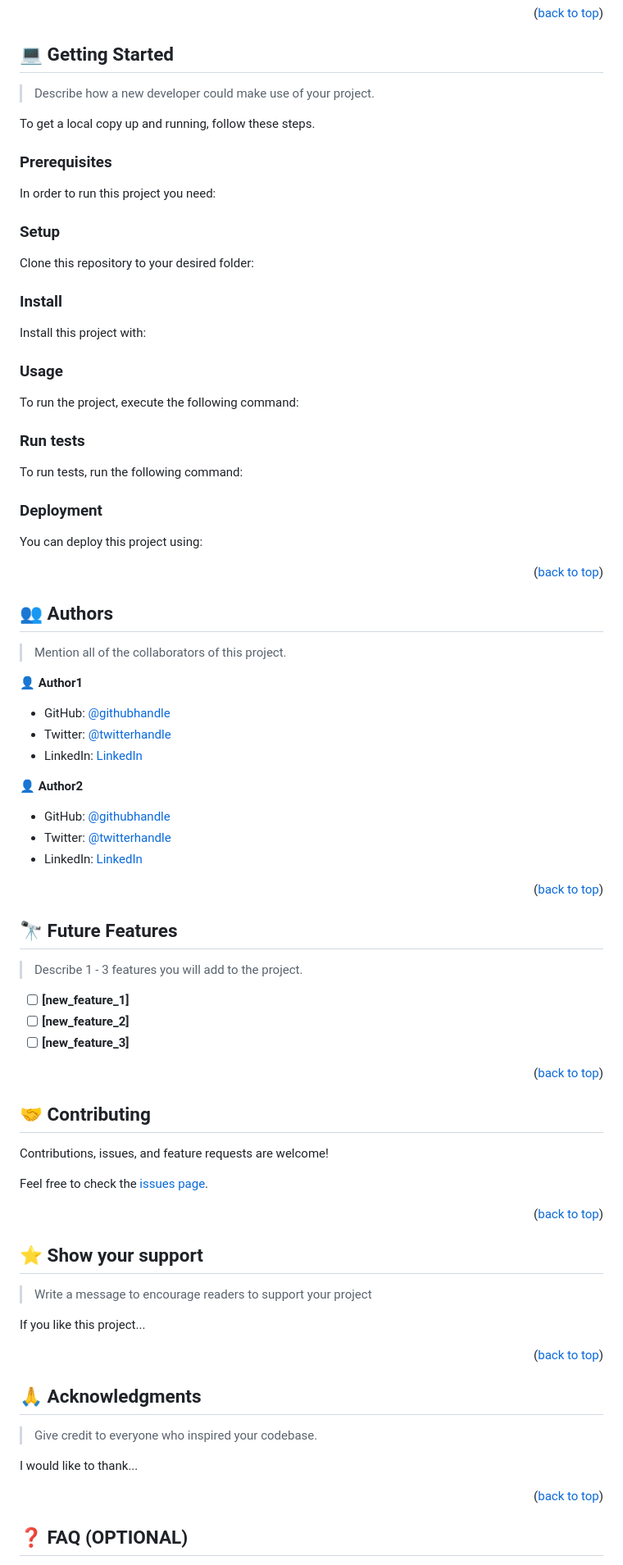
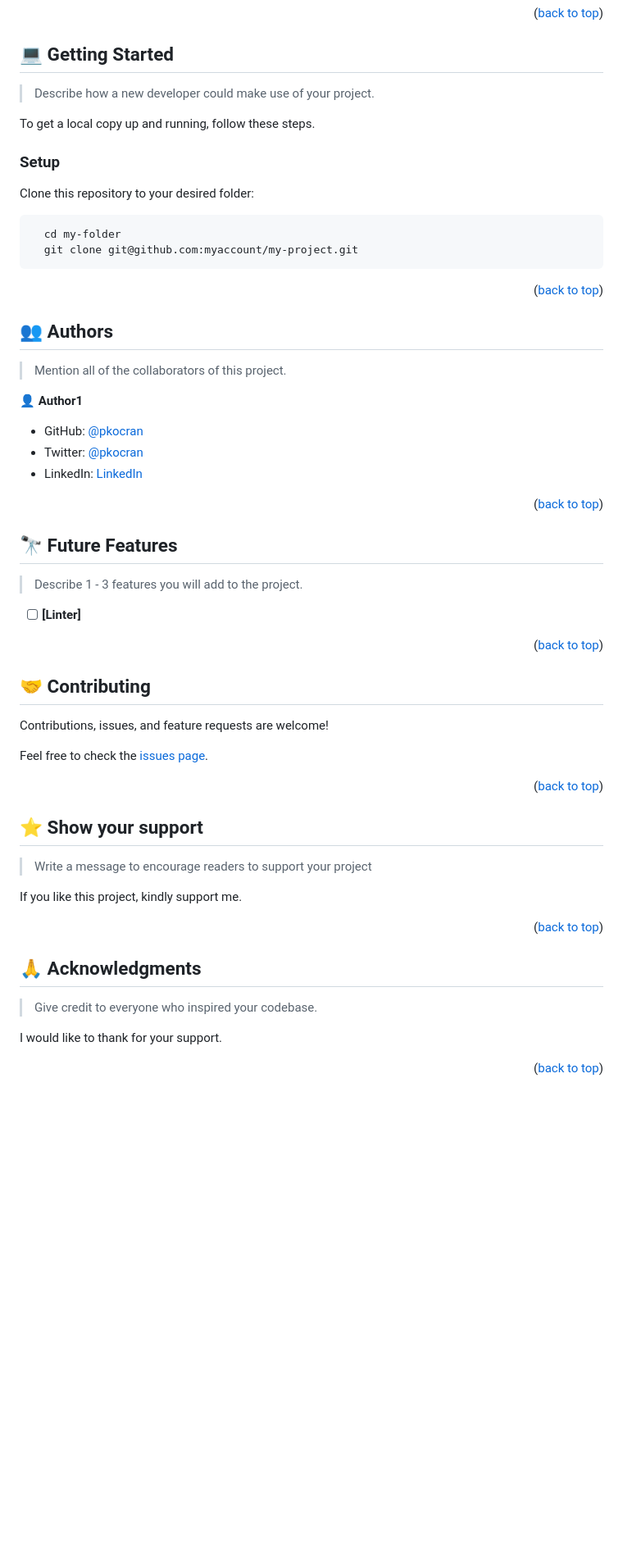
Before and after one commit to pkocran/Hello-Microverse, a Markdown page: README.md, the part around one of its changes. Shown at 82% size. Rendered like a GitHub page; blank space fills up the shorter version.

Commit message:
modified readme with project information

````diff
--- a/README.md
+++ b/README.md
@@ -123,79 +108,17 @@ After you're finished please remove all the comments and instructions!
 
 To get a local copy up and running, follow these steps.
 
-### Prerequisites
-
-In order to run this project you need:
-
-<!--
-Example command:
-
-```sh
- gem install rails
-```
- -->
-
 ### Setup
 
 Clone this repository to your desired folder:
 
-<!--
-Example commands:
+
 
 ```sh
   cd my-folder
   git clone git@github.com:myaccount/my-project.git
 ```
---->
 
-### Install
-
-Install this project with:
-
-<!--
-Example command:
-
-```sh
-  cd my-project
-  gem install
-```
---->
-
-### Usage
-
-To run the project, execute the following command:
-
-<!--
-Example command:
-
-```sh
-  rails server
-```
---->
-
-### Run tests
-
-To run tests, run the following command:
-
-<!--
-Example command:
-
-```sh
-  bin/rails test test/models/article_test.rb
-```
---->
-
-### Deployment
-
-You can deploy this project using:
-
-<!--
-Example:
-
-```sh
-
-```
- -->
 
 <p align="right">(<a href="#readme-top">back to top</a>)</p>
 
@@ -207,15 +130,10 @@ Example:
 
 👤 **Author1**
 
-- GitHub: [@githubhandle](https://github.com/githubhandle)
-- Twitter: [@twitterhandle](https://twitter.com/twitterhandle)
-- LinkedIn: [LinkedIn](https://linkedin.com/in/linkedinhandle)
+- GitHub: [@pkocran](https://github.com/pkocran)
+- Twitter: [@pkocran](https://twitter.com/pkocran)
+- LinkedIn: [LinkedIn](https://linkedin.com/in/pkocran)
 
-👤 **Author2**
-
-- GitHub: [@githubhandle](https://github.com/githubhandle)
-- Twitter: [@twitterhandle](https://twitter.com/twitterhandle)
-- LinkedIn: [LinkedIn](https://linkedin.com/in/linkedinhandle)
 
 <p align="right">(<a href="#readme-top">back to top</a>)</p>
 
@@ -225,9 +143,7 @@ Example:
 
 > Describe 1 - 3 features you will add to the project.
 
-- [ ] **[new_feature_1]**
-- [ ] **[new_feature_2]**
-- [ ] **[new_feature_3]**
+- [ ] **[Linter]**
 
 <p align="right">(<a href="#readme-top">back to top</a>)</p>
 
@@ -247,7 +163,7 @@ Feel free to check the [issues page](../../issues/).
 
 > Write a message to encourage readers to support your project
 
-If you like this project...
+If you like this project, kindly support me.
 
 <p align="right">(<a href="#readme-top">back to top</a>)</p>
 
@@ -257,11 +173,10 @@ If you like this project...
 
 > Give credit to everyone who inspired your codebase.
 
-I would like to thank...
+I would like to thank for your support.
 
 <p align="right">(<a href="#readme-top">back to top</a>)</p>
 
 <!-- FAQ (optional) -->
 
-## ❓ FAQ (OPTIONAL) <a name="faq"></a>
 
````
Also changed, not shown: other parts of README.md (+4 -30 lines).
